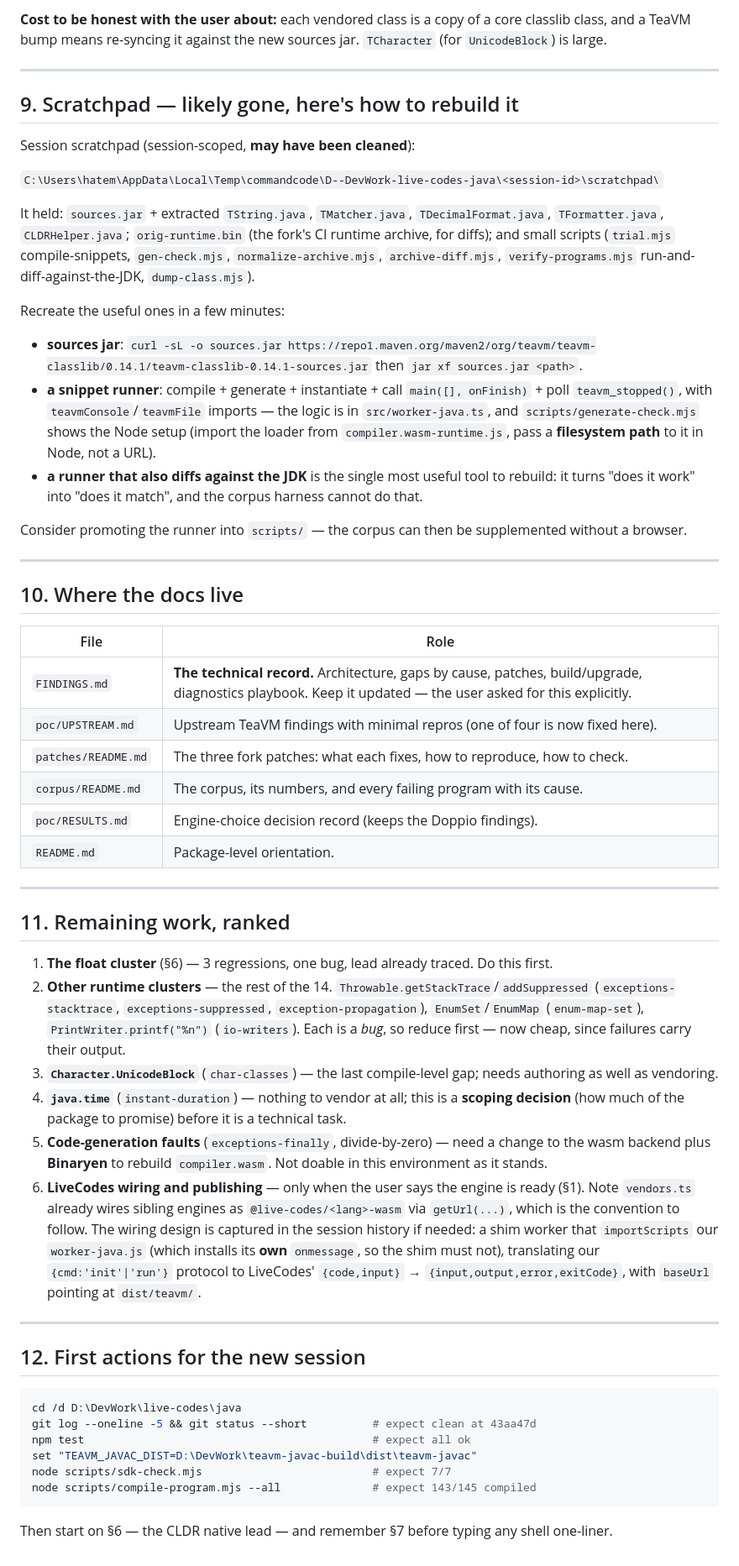
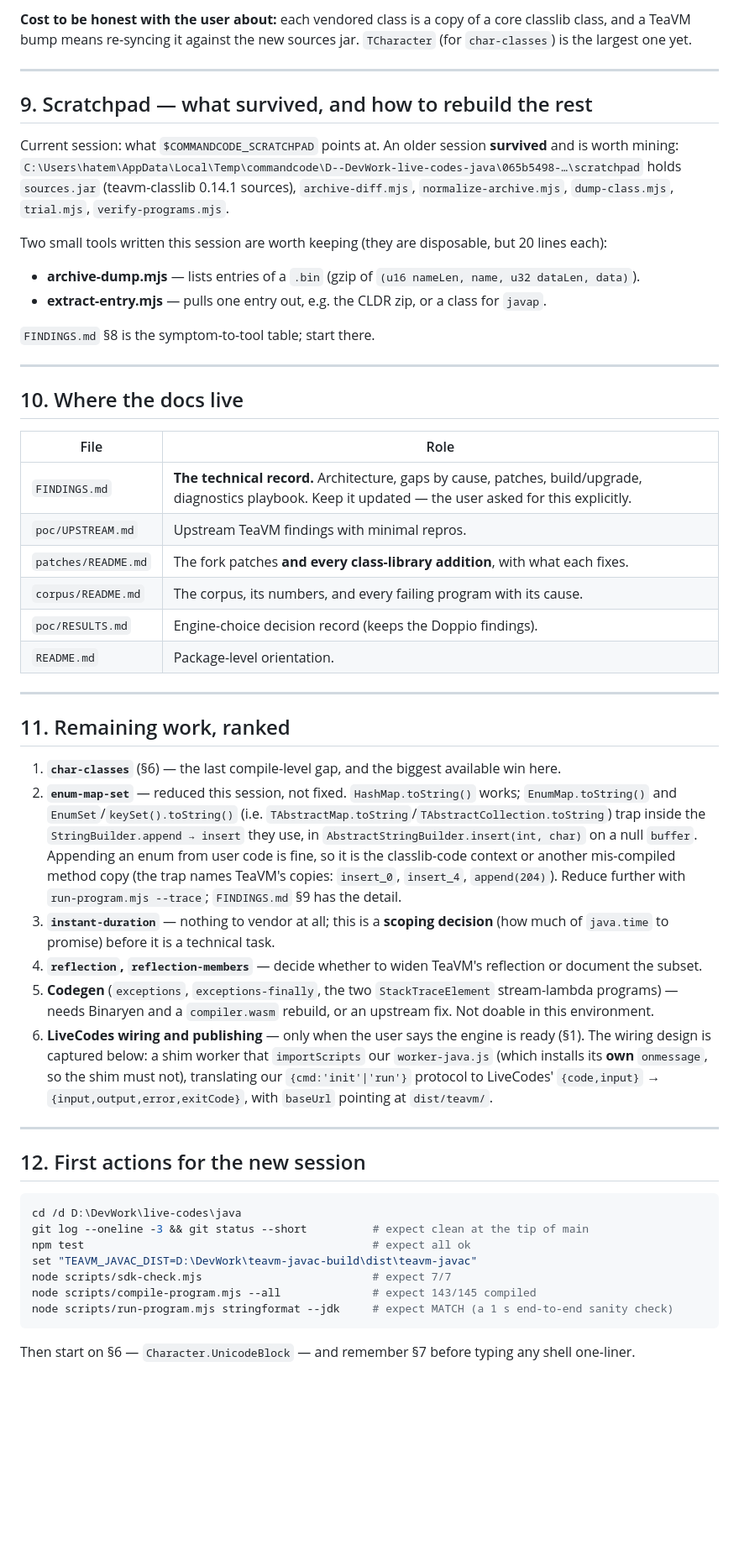
Before and after one commit to live-codes/java, a Markdown page: HANDOVER.md, the part around one of its changes. Shown at 84% size. Drawn GitHub-style; blank space fills up the shorter version.

````diff
--- a/HANDOVER.md
+++ b/HANDOVER.md
@@ -295,33 +275,23 @@ and are marked with a `Fork addition:` comment for future re-syncs.
 
 **Cost to be honest with the user about:** each vendored class is a copy of a core classlib class, and
-a TeaVM bump means re-syncing it against the new sources jar. `TCharacter` (for `UnicodeBlock`) is
-large.
+a TeaVM bump means re-syncing it against the new sources jar. `TCharacter` (for `char-classes`) is the
+largest one yet.
 
 ---
 
-## 9. Scratchpad — likely gone, here's how to rebuild it
+## 9. Scratchpad — what survived, and how to rebuild the rest
 
-Session scratchpad (session-scoped, **may have been cleaned**):
+Current session: what `$COMMANDCODE_SCRATCHPAD` points at. An older session **survived** and is worth
+mining: `C:\Users\hatem\AppData\Local\Temp\commandcode\D--DevWork-live-codes-java\065b5498-…\scratchpad`
+holds `sources.jar` (teavm-classlib 0.14.1 sources), `archive-diff.mjs`, `normalize-archive.mjs`,
+`dump-class.mjs`, `trial.mjs`, `verify-programs.mjs`.
 
-`C:\Users\hatem\AppData\Local\Temp\commandcode\D--DevWork-live-codes-java\<session-id>\scratchpad\`
+Two small tools written this session are worth keeping (they are disposable, but 20 lines each):
 
-It held: `sources.jar` + extracted `TString.java`, `TMatcher.java`, `TDecimalFormat.java`,
-`TFormatter.java`, `CLDRHelper.java`; `orig-runtime.bin` (the fork's CI runtime archive, for diffs);
-and small scripts (`trial.mjs` compile-snippets, `gen-check.mjs`, `normalize-archive.mjs`,
-`archive-diff.mjs`, `verify-programs.mjs` run-and-diff-against-the-JDK, `dump-class.mjs`).
+- **archive-dump.mjs** — lists entries of a `.bin` (gzip of `(u16 nameLen, name, u32 dataLen, data)`).
+- **extract-entry.mjs** — pulls one entry out, e.g. the CLDR zip, or a class for `javap`.
 
-Recreate the useful ones in a few minutes:
-
-- **sources jar**: `curl -sL -o sources.jar https://repo1.maven.org/maven2/org/teavm/teavm-classlib/0.14.1/teavm-classlib-0.14.1-sources.jar`
-  then `jar xf sources.jar <path>`.
-- **a snippet runner**: compile + generate + instantiate + call `main([], onFinish)` + poll
-  `teavm_stopped()`, with `teavmConsole`/`teavmFile` imports — the logic is in `src/worker-java.ts`,
-  and `scripts/generate-check.mjs` shows the Node setup (import the loader from
-  `compiler.wasm-runtime.js`, pass a **filesystem path** to it in Node, not a URL).
-- **a runner that also diffs against the JDK** is the single most useful tool to rebuild: it turns
-  "does it work" into "does it match", and the corpus harness cannot do that.
-
-Consider promoting the runner into `scripts/` — the corpus can then be supplemented without a browser.
+`FINDINGS.md` §8 is the symptom-to-tool table; start there.
 
 ---
 
@@ -330,8 +300,8 @@ Consider promoting the runner into `scripts/` — the corpus can then be supplem
 | File | Role |
 |---|---|
 | `FINDINGS.md` | **The technical record.** Architecture, gaps by cause, patches, build/upgrade, diagnostics playbook. Keep it updated — the user asked for this explicitly. |
-| `poc/UPSTREAM.md` | Upstream TeaVM findings with minimal repros (one of four is now fixed here). |
-| `patches/README.md` | The three fork patches: what each fixes, how to reproduce, how to check. |
+| `poc/UPSTREAM.md` | Upstream TeaVM findings with minimal repros. |
+| `patches/README.md` | The fork patches **and every class-library addition**, with what each fixes. |
 | `corpus/README.md` | The corpus, its numbers, and every failing program with its cause. |
 | `poc/RESULTS.md` | Engine-choice decision record (keeps the Doppio findings). |
 | `README.md` | Package-level orientation. |
@@ -340,23 +310,23 @@ Consider promoting the runner into `scripts/` — the corpus can then be supplem
 
 ## 11. Remaining work, ranked
 
-1. **The float cluster** (§6) — 3 regressions, one bug, lead already traced. Do this first.
-2. **Other runtime clusters** — the rest of the 14. `Throwable.getStackTrace`/`addSuppressed`
-   (`exceptions-stacktrace`, `exceptions-suppressed`, `exception-propagation`), `EnumSet`/`EnumMap`
-   (`enum-map-set`), `PrintWriter.printf("%n")` (`io-writers`). Each is a *bug*, so reduce first — now
-   cheap, since failures carry their output.
-3. **`Character.UnicodeBlock`** (`char-classes`) — the last compile-level gap; needs authoring as well
-   as vendoring.
-4. **`java.time`** (`instant-duration`) — nothing to vendor at all; this is a **scoping decision**
-   (how much of the package to promise) before it is a technical task.
-5. **Code-generation faults** (`exceptions-finally`, divide-by-zero) — need a change to the wasm
-   backend plus **Binaryen** to rebuild `compiler.wasm`. Not doable in this environment as it stands.
-6. **LiveCodes wiring and publishing** — only when the user says the engine is ready (§1). Note
-   `vendors.ts` already wires sibling engines as `@live-codes/<lang>-wasm` via `getUrl(...)`, which is
-   the convention to follow. The wiring design is captured in the session history if needed: a shim
-   worker that `importScripts` our `worker-java.js` (which installs its **own** `onmessage`, so the
-   shim must not), translating our `{cmd:'init'|'run'}` protocol to LiveCodes'
-   `{code,input}` → `{input,output,error,exitCode}`, with `baseUrl` pointing at `dist/teavm/`.
+1. **`char-classes`** (§6) — the last compile-level gap, and the biggest available win here.
+2. **`enum-map-set`** — reduced this session, not fixed. `HashMap.toString()` works; `EnumMap.toString()`
+   and `EnumSet`/`keySet().toString()` (i.e. `TAbstractMap.toString`/`TAbstractCollection.toString`)
+   trap inside the `StringBuilder.append → insert` they use, in `AbstractStringBuilder.insert(int,
+   char)` on a null `buffer`. Appending an enum from user code is fine, so it is the classlib-code
+   context or another mis-compiled method copy (the trap names TeaVM's copies: `insert_0`, `insert_4`,
+   `append(204)`). Reduce further with `run-program.mjs --trace`; `FINDINGS.md` §9 has the detail.
+3. **`instant-duration`** — nothing to vendor at all; this is a **scoping decision** (how much of
+   `java.time` to promise) before it is a technical task.
+4. **`reflection`, `reflection-members`** — decide whether to widen TeaVM's reflection or document the
+   subset.
+5. **Codegen** (`exceptions`, `exceptions-finally`, the two `StackTraceElement` stream-lambda programs)
+   — needs Binaryen and a `compiler.wasm` rebuild, or an upstream fix. Not doable in this environment.
+6. **LiveCodes wiring and publishing** — only when the user says the engine is ready (§1). The wiring
+   design is captured below: a shim worker that `importScripts` our `worker-java.js` (which installs
+   its **own** `onmessage`, so the shim must not), translating our `{cmd:'init'|'run'}` protocol to
+   LiveCodes' `{code,input}` → `{input,output,error,exitCode}`, with `baseUrl` pointing at `dist/teavm/`.
 
 ---
 
@@ -364,11 +334,12 @@ Consider promoting the runner into `scripts/` — the corpus can then be supplem
 
 ```bash
 cd /d D:\DevWork\live-codes\java
-git log --oneline -5 && git status --short          # expect clean at 43aa47d
+git log --oneline -3 && git status --short          # expect clean at the tip of main
 npm test                                            # expect all ok
 set "TEAVM_JAVAC_DIST=D:\DevWork\teavm-javac-build\dist\teavm-javac"
 node scripts/sdk-check.mjs                          # expect 7/7
 node scripts/compile-program.mjs --all              # expect 143/145 compiled
+node scripts/run-program.mjs stringformat --jdk     # expect MATCH (a 1 s end-to-end sanity check)
 ```
 
-Then start on §6 — the CLDR native lead — and remember §7 before typing any shell one-liner.
+Then start on §6 — `Character.UnicodeBlock` — and remember §7 before typing any shell one-liner.
````
Also changed, not shown: other parts of HANDOVER.md (+122 -142 lines), FINDINGS.md (+1 -1 lines).
